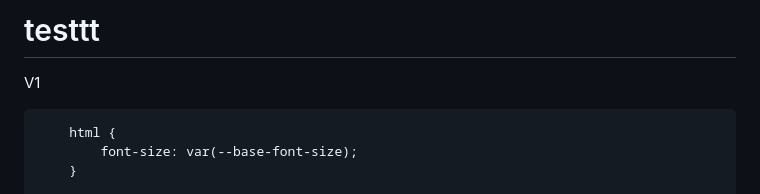
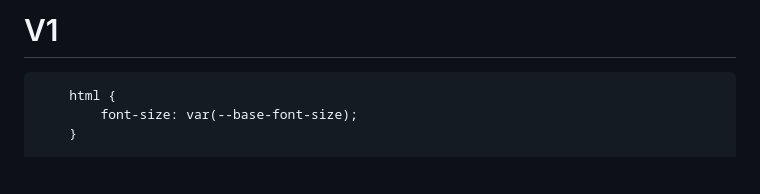
Before and after one commit to datong6653/testtt, a Markdown page: README.md, the part around the change. Rendered like a GitHub page; blank space fills up the shorter version.

```diff
--- a/README.md
+++ b/README.md
@@ -1,5 +1,4 @@
-# testtt
-V1
+# V1
 <!DOCTYPE html>
 <html lang="zh-TW">
 <head>
```
